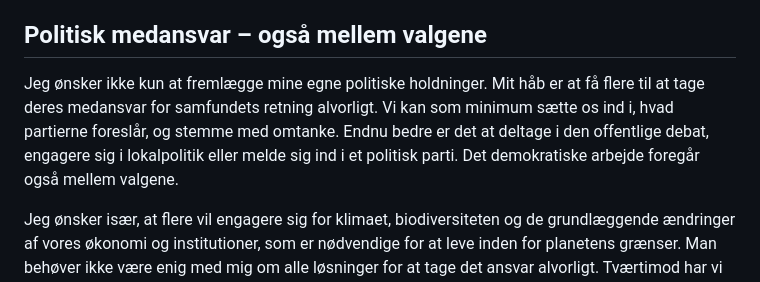
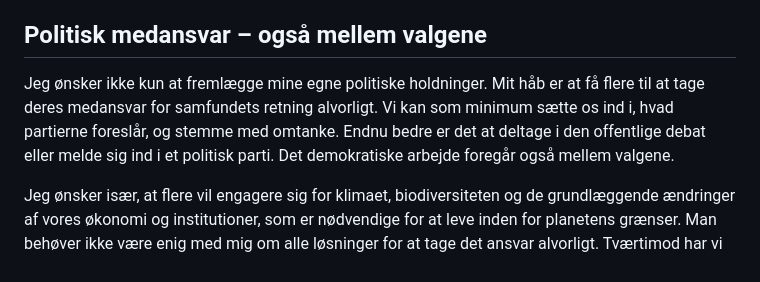
Before and after one commit to nkragbak/nkragbak.github.io, a Markdown page: content/politik/fundament.md, the part around the change. Drawn GitHub-style.

Commit message:
Fjern henvisninger til lokalt engagement og lokalpolitik

```diff
--- a/content/politik/fundament.md
+++ b/content/politik/fundament.md
@@ -10,7 +10,7 @@ Samtidig er de tre led i mit grundsyn ikke ligeværdige størrelser, der blot ka
 
 ## Politisk medansvar – også mellem valgene
 
-Jeg ønsker ikke kun at fremlægge mine egne politiske holdninger. Mit håb er at få flere til at tage deres medansvar for samfundets retning alvorligt. Vi kan som minimum sætte os ind i, hvad partierne foreslår, og stemme med omtanke. Endnu bedre er det at deltage i den offentlige debat, engagere sig i lokalpolitik eller melde sig ind i et politisk parti. Det demokratiske arbejde foregår også mellem valgene.
+Jeg ønsker ikke kun at fremlægge mine egne politiske holdninger. Mit håb er at få flere til at tage deres medansvar for samfundets retning alvorligt. Vi kan som minimum sætte os ind i, hvad partierne foreslår, og stemme med omtanke. Endnu bedre er det at deltage i den offentlige debat eller melde sig ind i et politisk parti. Det demokratiske arbejde foregår også mellem valgene.
 
 Jeg ønsker især, at flere vil engagere sig for klimaet, biodiversiteten og de grundlæggende ændringer af vores økonomi og institutioner, som er nødvendige for at leve inden for planetens grænser. Man behøver ikke være enig med mig om alle løsninger for at tage det ansvar alvorligt. Tværtimod har vi brug for flere, der stiller spørgsmål, udfordrer argumenter og kræver langsigtede svar fra vores folkevalgte.
 
```
